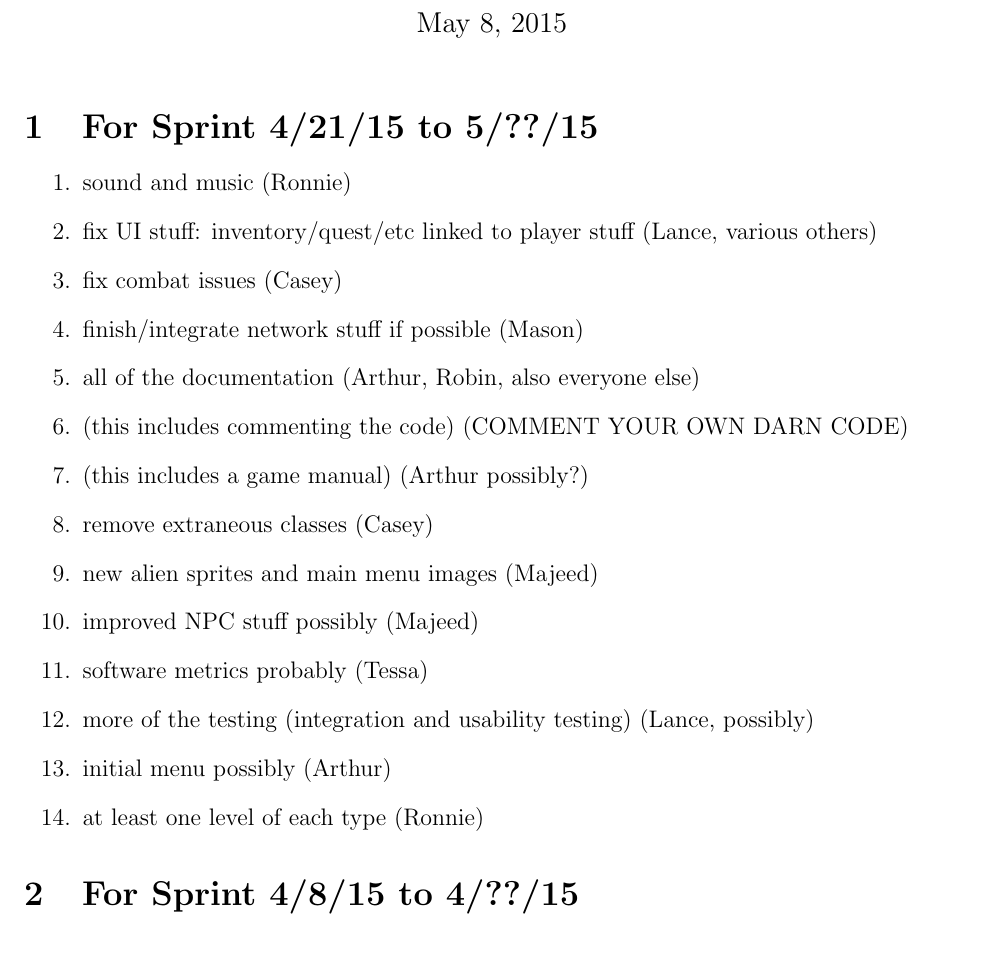
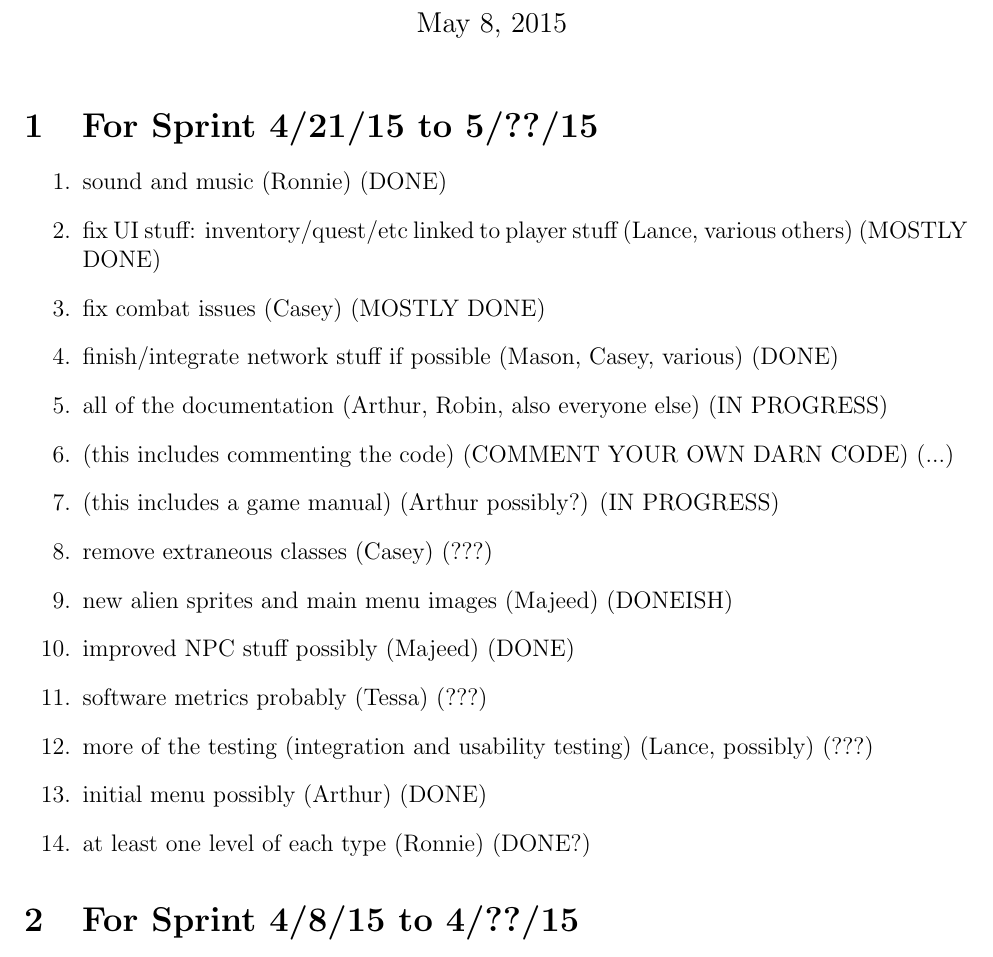
Before and after one commit to CS383-Team1/project, a LaTeX document (doc/backlog/sprint.tex): part of page 1 of 3, cut so that both start at the same text. Compiled offline with pdfLaTeX.

Commit message:
Update sprint.tex

```diff
--- a/doc/backlog/sprint.tex
+++ b/doc/backlog/sprint.tex
@@ -15,20 +15,20 @@
 \begin{section}{For Sprint 4/21/15 to 5/??/15}
 \begin{enumerate}
 
-\item sound and music (Ronnie)
-\item fix UI stuff: inventory/quest/etc linked to player stuff (Lance, various others)
-\item fix combat issues (Casey)
-\item finish/integrate network stuff if possible (Mason)
-\item all of the documentation (Arthur, Robin, also everyone else)
-\item (this includes commenting the code) (COMMENT YOUR OWN DARN CODE)
-\item (this includes a game manual) (Arthur possibly?)
-\item remove extraneous classes (Casey)
-\item new alien sprites and main menu images (Majeed)
-\item improved NPC stuff possibly (Majeed)
-\item software metrics probably (Tessa)
-\item more of the testing (integration and usability testing) (Lance, possibly)
-\item initial menu possibly (Arthur)
-\item at least one level of each type (Ronnie)
+\item sound and music (Ronnie) (DONE)
+\item fix UI stuff: inventory/quest/etc linked to player stuff (Lance, various others) (MOSTLY DONE)
+\item fix combat issues (Casey) (MOSTLY DONE)
+\item finish/integrate network stuff if possible (Mason, Casey, various) (DONE)
+\item all of the documentation (Arthur, Robin, also everyone else) (IN PROGRESS)
+\item (this includes commenting the code) (COMMENT YOUR OWN DARN CODE) (...)
+\item (this includes a game manual) (Arthur possibly?) (IN PROGRESS)
+\item remove extraneous classes (Casey) (???)
+\item new alien sprites and main menu images (Majeed) (DONEISH)
+\item improved NPC stuff possibly (Majeed) (DONE)
+\item software metrics probably (Tessa) (???)
+\item more of the testing (integration and usability testing) (Lance, possibly) (???)
+\item initial menu possibly (Arthur) (DONE)
+\item at least one level of each type (Ronnie) (DONE?)
 
 
 \end{enumerate}
```
